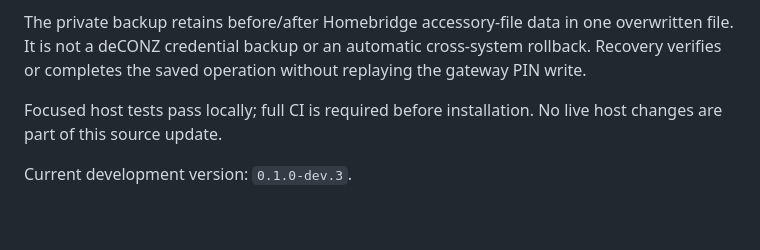
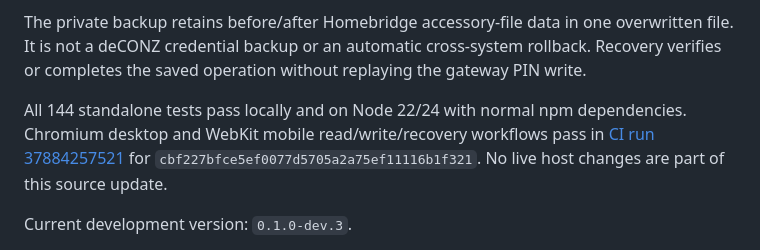
Before and after one commit to pponce/deconzAlarmKeypadConfigurator, a Markdown page: docs/status.md, the part around the change. Drawn GitHub-style; blank space fills up the shorter version.

Commit message:
docs: record source compatibility validation

```diff
--- a/docs/status.md
+++ b/docs/status.md
@@ -6,7 +6,7 @@ Remove exact installed package-version equality as requested. Package names and
 
 The private backup retains before/after Homebridge accessory-file data in one overwritten file. It is not a deCONZ credential backup or an automatic cross-system rollback. Recovery verifies or completes the saved operation without replaying the gateway PIN write.
 
-Focused host tests pass locally; full CI is required before installation. No live host changes are part of this source update.
+All 144 standalone tests pass locally and on Node 22/24 with normal npm dependencies. Chromium desktop and WebKit mobile read/write/recovery workflows pass in [CI run 37884257521](https://github.com/pponce/deconzAlarmKeypadConfigurator/actions/runs/37884257521) for `cbf227bfce5ef0077d5705a2a75ef11116b1f321`. No live host changes are part of this source update.
 
 Current development version: `0.1.0-dev.3`.
 
```
